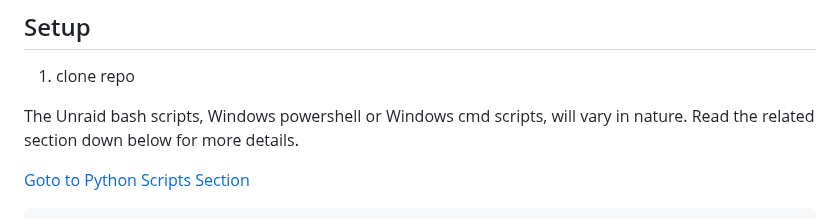
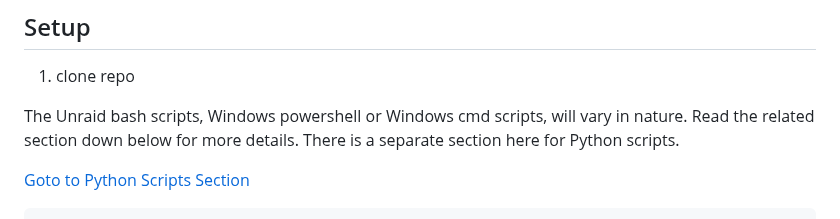
Before and after one commit to bullmoose20/Plex-Stuff, a Markdown page: README.md, the part around the change. Drawn GitHub-style.

Commit message:
more tweaks

```diff
--- a/README.md
+++ b/README.md
@@ -11,7 +11,7 @@
 
 1. clone repo
 
-The Unraid bash scripts, Windows powershell or Windows cmd scripts, will vary in nature. Read the related section down below for more details.
+The Unraid bash scripts, Windows powershell or Windows cmd scripts, will vary in nature. Read the related section down below for more details. There is a separate section here for Python scripts.
 
 [Goto to Python Scripts Section](./pyprogs/README.md)
 
```
Also changed, not shown: images/create_people_poster-example1.jpg (added), images/create_people_poster-example1.png (deleted).
